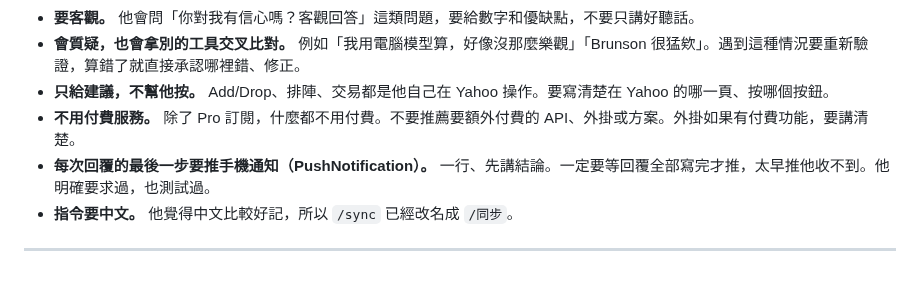
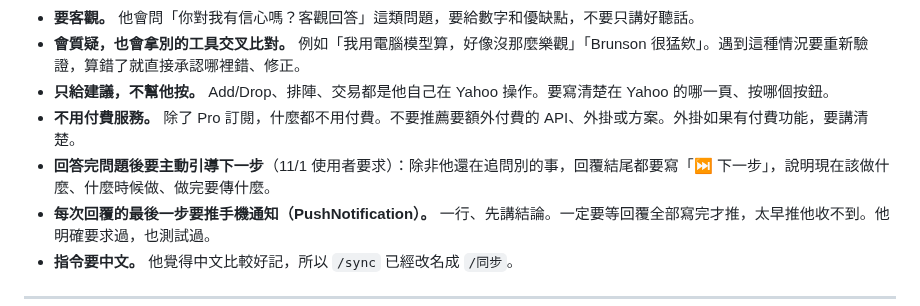
Before and after one commit to jengjih/fantasy-advisor, a Markdown page: docs/使用者需求與工作流程.md, the part around the change. Drawn GitHub-style; blank space fills up the shorter version.

```diff
--- a/docs/使用者需求與工作流程.md
+++ b/docs/使用者需求與工作流程.md
@@ -17,6 +17,7 @@
 - **會質疑，也會拿別的工具交叉比對。** 例如「我用電腦模型算，好像沒那麼樂觀」「Brunson 很猛欸」。遇到這種情況要重新驗證，算錯了就直接承認哪裡錯、修正。
 - **只給建議，不幫他按。** Add/Drop、排陣、交易都是他自己在 Yahoo 操作。要寫清楚在 Yahoo 的哪一頁、按哪個按鈕。
 - **不用付費服務。** 除了 Pro 訂閱，什麼都不用付費。不要推薦要額外付費的 API、外掛或方案。外掛如果有付費功能，要講清楚。
+- **回答完問題後要主動引導下一步**（11/1 使用者要求）：除非他還在追問別的事，回覆結尾都要寫「⏭️ 下一步」，說明現在該做什麼、什麼時候做、做完要傳什麼。
 - **每次回覆的最後一步要推手機通知（PushNotification）。** 一行、先講結論。一定要等回覆全部寫完才推，太早推他收不到。他明確要求過，也測試過。
 - **指令要中文。** 他覺得中文比較好記，所以 `/sync` 已經改名成 `/同步`。
 
```
Also changed, not shown: CLAUDE.md (+2 -1 lines).
